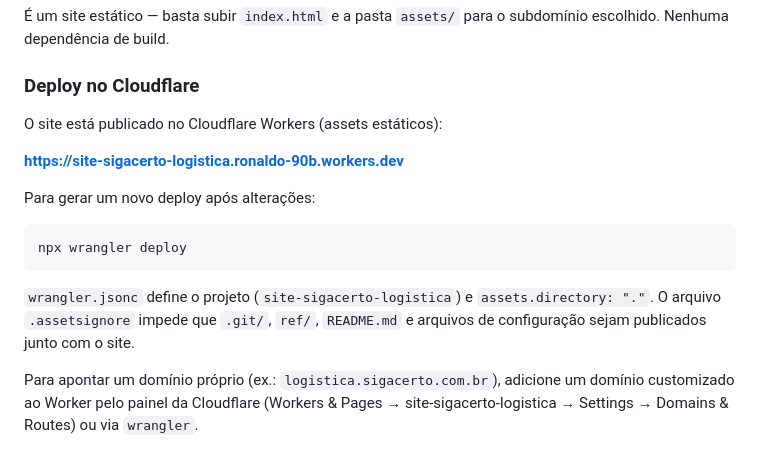
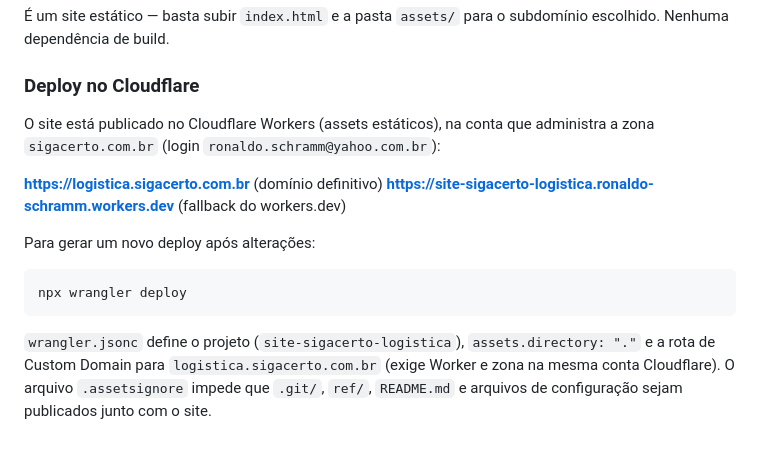
Before and after one commit to ronaldoschramm/site-sigacerto-logistica, a Markdown page: README.md, the part around the change. Drawn GitHub-style.

Commit message:
Atualiza README com o domínio definitivo do hub
Co-Authored-By: Claude Sonnet 5 <noreply@anthropic.com>
Claude-Session: https://claude.ai/code/session_01TFXR2tPrzMo9ESFrjKLm7i

````diff
--- a/README.md
+++ b/README.md
@@ -35,9 +35,10 @@ Vale revisar essas 5 decisões com o responsável do projeto antes de publicar e
 
 ### Deploy no Cloudflare
 
-O site está publicado no Cloudflare Workers (assets estáticos):
+O site está publicado no Cloudflare Workers (assets estáticos), na conta que administra a zona `sigacerto.com.br` (login `ronaldo.schramm@yahoo.com.br`):
 
-**https://site-sigacerto-logistica.ronaldo-90b.workers.dev**
+**https://logistica.sigacerto.com.br** (domínio definitivo)
+**https://site-sigacerto-logistica.ronaldo-schramm.workers.dev** (fallback do workers.dev)
 
 Para gerar um novo deploy após alterações:
 
@@ -45,6 +46,4 @@ Para gerar um novo deploy após alterações:
 npx wrangler deploy
 ```
 
-`wrangler.jsonc` define o projeto (`site-sigacerto-logistica`) e `assets.directory: "."`. O arquivo `.assetsignore` impede que `.git/`, `ref/`, `README.md` e arquivos de configuração sejam publicados junto com o site.
-
-Para apontar um domínio próprio (ex.: `logistica.sigacerto.com.br`), adicione um domínio customizado ao Worker pelo painel da Cloudflare (Workers & Pages → site-sigacerto-logistica → Settings → Domains & Routes) ou via `wrangler`.
+`wrangler.jsonc` define o projeto (`site-sigacerto-logistica`), `assets.directory: "."` e a rota de Custom Domain para `logistica.sigacerto.com.br` (exige Worker e zona na mesma conta Cloudflare). O arquivo `.assetsignore` impede que `.git/`, `ref/`, `README.md` e arquivos de configuração sejam publicados junto com o site.
````
